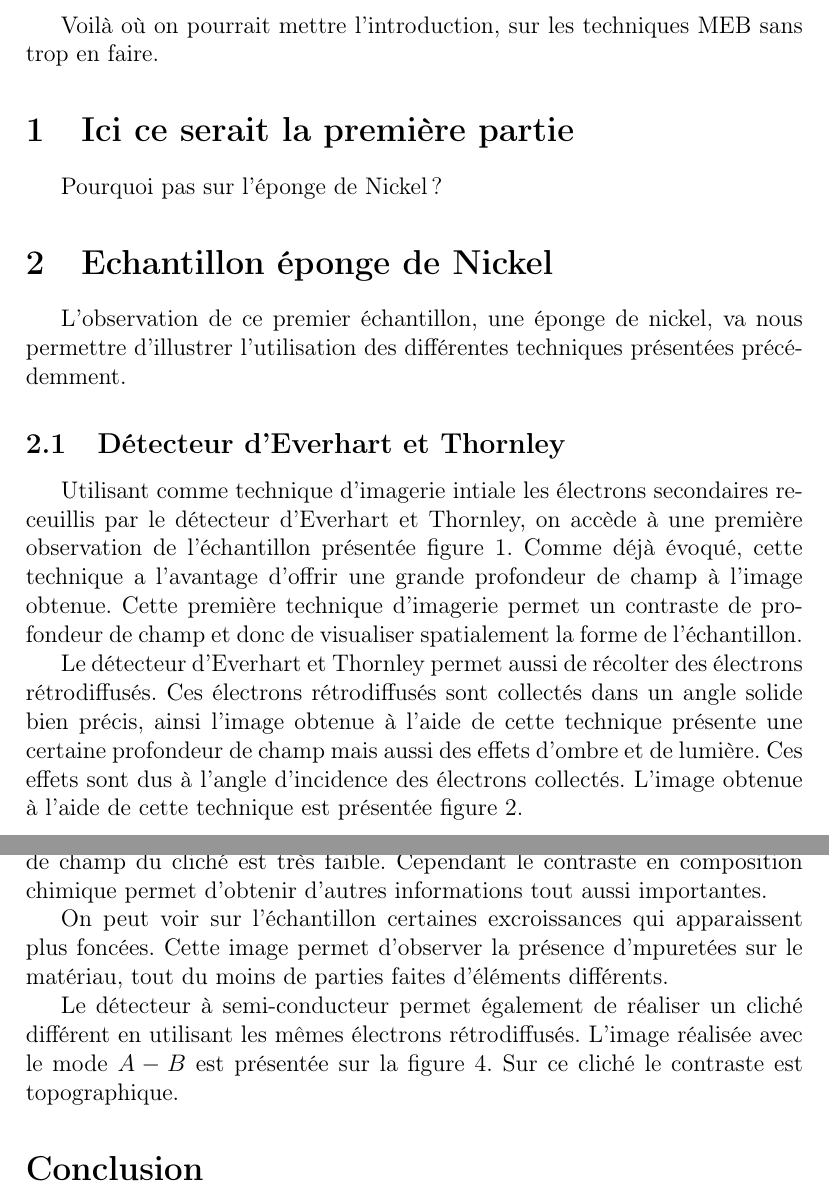
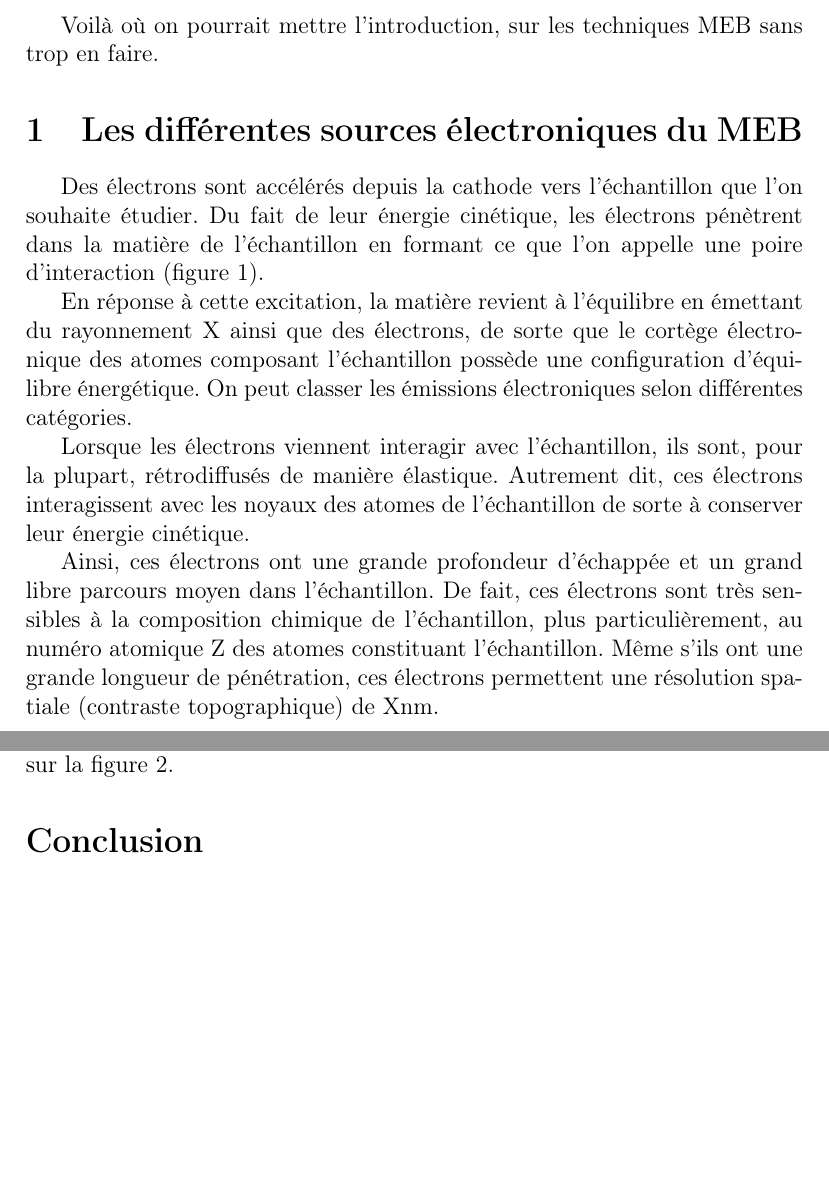
Before and after one commit to ChocoPouce/tp_carac, a LaTeX document (tp_carac.tex): two parts of pages 1 and 3 of 4 before the commit and two parts of pages 1 and 2 of 3 after it, joined at a grey line, cut so that both start at the same text, the shorter picture padded with empty space. Compiled offline with pdfLaTeX.

Commit message:
trying hard enough

```diff
--- a/tp_carac.tex
+++ b/tp_carac.tex
@@ -6,13 +6,12 @@
 \usepackage[frenchb]{babel}
 
 \usepackage{graphicx}
-\usepackage{xspace}
 
 \title{Compte rendu de travaux pratiques\\ \small ou un meilleur titre}
 \author{Vincent Denechaud, Olivier Maillet, Alice Odier, Félix Tora}
 \date{Vendredi 24 janvier 2014}
 
-\newcommand\ett{Everhart et Thornley\xspace}
+
 
 
 
@@ -24,31 +23,9 @@
 Voilà où on pourrait mettre l'introduction, sur les techniques MEB sans trop en faire.
 
 
-\section{Ici ce serait la première partie}
+\section{Les différentes sources électroniques du MEB}
 
-Pourquoi pas sur l'éponge de Nickel ?
-
-\section{Echantillon éponge de Nickel}
-
-L'observation de ce premier échantillon, une éponge de nickel, va nous permettre d'illustrer l'utilisation des différentes techniques présentées précédemment.
-
-\subsection{Détecteur d'\ett}
-
-Utilisant comme technique d'imagerie intiale les électrons secondaires receuillis par le détecteur d'\ett,
-on accède à une première observation de l'échantillon présentée figure \ref{fig:ni_es}. Comme déjà évoqué,
-cette technique a l'avantage d'offrir une grande profondeur de champ à l'image obtenue. Cette première
-technique d'imagerie permet un contraste de profondeur de champ et donc de visualiser spatialement la forme
-de l'échantillon.
+Des électrons sont accélérés depuis la cathode vers l'échantillon que l'on souhaite étudier. Du fait de leur énergie cinétique, les électrons pénètrent dans la matière de l'échantillon en formant ce que l'on appelle une poire d'interaction (figure \ref{fig:poire_int}).
 
 \begin{figure}
 \centering
-\includegraphics[width = 0.7 \textwidth]{images/ni_es.png}
-\caption{Observation de l'éponge de nickel utilisant les électrons secondaires receuillis par le détecteur d'\ett. L'échantillon est ici grossi 200 fois.}
-\label{fig:ni_es}
-\end{figure}
-
-Le détecteur d'\ett permet aussi de récolter des électrons rétrodiffusés. Ces électrons rétrodiffusés sont
-collectés dans un angle solide bien précis, ainsi l'image obtenue à l'aide de cette technique présente une
-certaine profondeur de champ mais aussi des effets d'ombre et de lumière. Ces effets sont dus à l'angle
-d'incidence des électrons collectés. L'image obtenue à l'aide de cette technique est présentée figure
-\ref{fig:ni_er_rasant}.
@@ -61,3 +34,4 @@ d'incidence des électrons collectés. L'image obtenue à l'aide de cette techni
+\label{fig:poire_int}
 \end{figure}
 
 
@@ -69,7 +38,4 @@ en composition chimique. L'image de l'éponge de nickel obtenue avec cette techn
-\ref{fig::ni_er_apb}. Sur cette image on voit que la profondeur de champ du cliché est très faible. Cependant
-le contraste en composition chimique permet d'obtenir d'autres informations tout aussi importantes.
-
-On peut voir sur l'échantillon certaines excroissances qui apparaissent plus foncées. Cette image permet d'observer
-la présence d'mpuretées sur le matériau, tout du moins de parties faites d'éléments différents.
+En réponse à cette excitation, la matière revient à l'équilibre en émettant du rayonnement X ainsi que des électrons, de sorte que le cortège électronique des atomes composant l'échantillon possède une configuration d'équilibre énergétique.
+On peut classer les émissions électroniques selon différentes catégories.
 
 
@@ -80,8 +42,9 @@ la présence d'mpuretées sur le matériau, tout du moins de parties faites d'é
-\label{fig:ni_er_apb}
-\end{figure}
+Lorsque les électrons viennent interagir avec l'échantillon, ils sont, pour la plupart, rétrodiffusés de manière élastique. Autrement dit, ces électrons interagissent avec les noyaux des atomes de l'échantillon de sorte à conserver leur énergie cinétique.
+
+Ainsi, ces électrons ont une grande profondeur d'échappée et un grand libre parcours moyen dans l'échantillon.
+De fait, ces électrons sont très sensibles à la composition chimique de l'échantillon, plus particulièrement, au numéro atomique Z des atomes constituant l'échantillon.
+Même s'ils ont une grande longueur de pénétration, ces électrons permettent une résolution spatiale (contraste topographique) de Xnm.
+\\
 
 
 
-Le détecteur à semi-conducteur permet également de réaliser un cliché différent en utilisant les mêmes électrons
-rétrodiffusés. L'image réalisée avec le mode $A-B$ est présentée sur la figure \ref{fig:ni_er_amb}. Sur ce cliché
-le contraste est topographique.
@@ -88,3 +57,4 @@ le contraste est topographique.
+Et imaginer d'autres parties, des sous parties et des jolies images comme sur la figure \ref{fig:ni_er_amb}.
 
 \begin{figure}
 \centering
```
Also changed, not shown: images/poire_int.png (added), tp_carac.tex (23 more changed lines).
